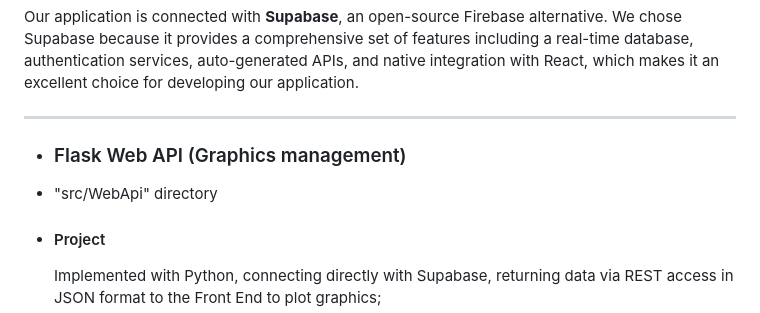
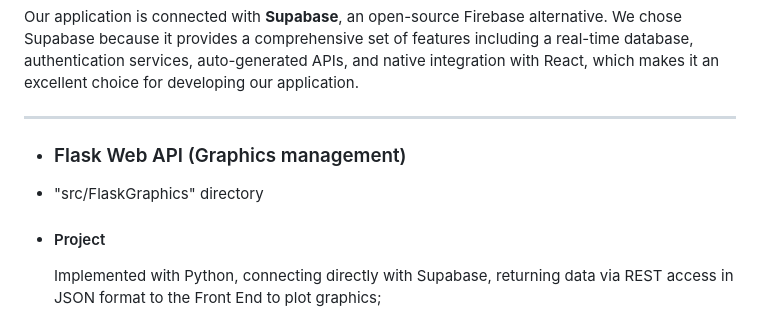
Before and after one commit to WomenPlusPlus/deploy-impact-23-kpi-5, a Markdown page: README.md, the part around the change printed below. GitHub-like rendering.

```diff
--- a/README.md
+++ b/README.md
@@ -40,7 +40,7 @@ Our application is connected with **Supabase**, an open-source Firebase alternat
 ---
 
 - ### Flask Web API (Graphics management)
-- "src/WebApi" directory
+- "src/FlaskGraphics" directory
 
 - #### Project
 
```
Also changed, not shown: other parts of README.md (+1 -1 lines).
